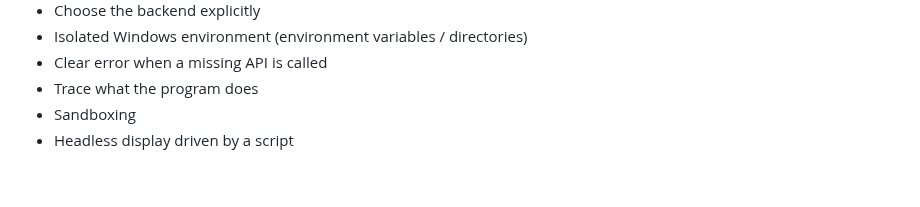
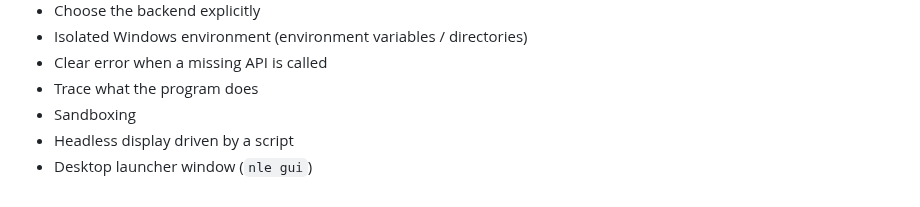
Before and after one commit to SegMind25/NLE, a Markdown page: docs/replica/parity.md, the part around the change. Drawn GitHub-style.

```diff
--- a/docs/replica/parity.md
+++ b/docs/replica/parity.md
@@ -36,3 +36,4 @@ features 88.1  (26 counted, must-haves 15 of 15 done)
 - Trace what the program does
 - Sandboxing
 - Headless display driven by a script
+- Desktop launcher window (`nle gui`)
```
Also changed, not shown: README.md (+13 -0 lines), docs/ARCHITECTURE.md (+3 -0 lines), docs/LAUNCHER.md (added, +71 -0 lines), docs/screenshots/20-launcher.png (added), docs/screenshots/21-launcher-partial.png (added), docs/screenshots/22-launcher-output.png (added), 9 other files.
